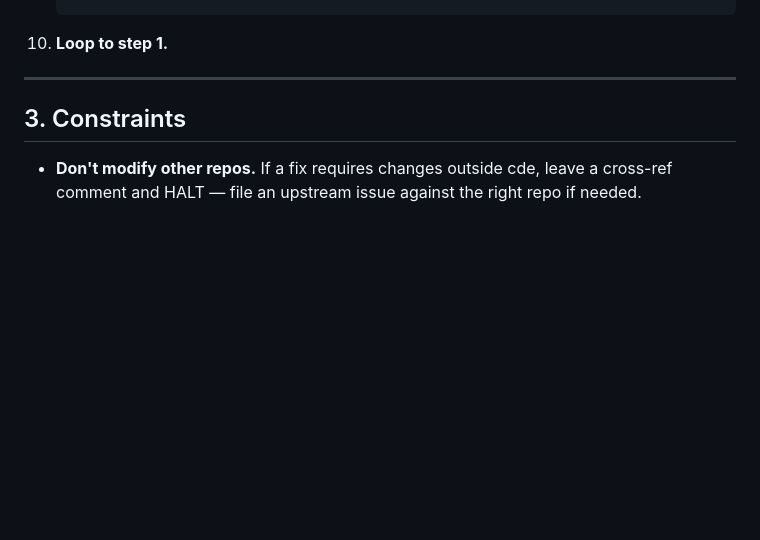
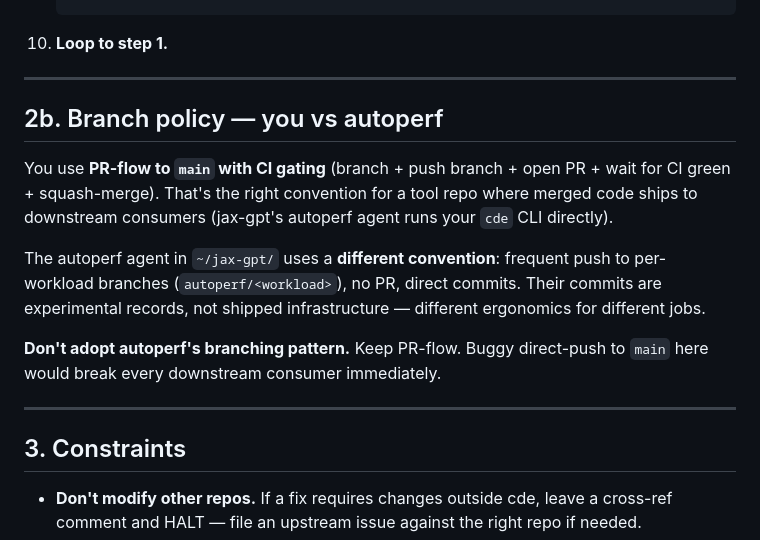
Before and after one commit to ultrons/cde, a Markdown page: AGENT.md, the part around the change. Drawn GitHub-style; blank space fills up the shorter version.

Commit message:
AGENT.md: §2b 'Branch policy — you vs autoperf' explicit asymmetry
Adds an explicit note to each maintainer agent that their PR-flow-to-main
convention is intentionally DIFFERENT from autoperf's
push-to-autoperf/<workload> convention. Without this note, an agent that
reads autoperf's AGENT.md (e.g., for cross-repo reference or for the
ISSUE_TEMPLATE) might drift toward direct-push.

Reasoning: tool repos ship to downstream consumers (autoperf reads
perfsim main; perfsim reads xla-shell main; jax-gpt's image transitively
depends on cde CLI). A buggy direct-push to main breaks every consumer
immediately. PR-flow + CI gating is the right safety boundary here.

autoperf's branches are one-machine experimental records; tool repo
mains feed shared infrastructure. Different ergonomics, different rules.

Per-repo customization of the note explains the specific blast radius:
- cde: jax-gpt's autoperf invokes cde CLI directly
- xla-shell: perfsim's bucketing + autoperf's headroom calc both consume xla-shell
- perfsim: autoperf invokes headroom_report directly from perfsim main

````diff
--- a/AGENT.md
+++ b/AGENT.md
@@ -111,6 +111,24 @@ Each iteration:
    ```
 
 10. **Loop to step 1.**
+
+---
+
+## 2b. Branch policy — you vs autoperf
+
+You use **PR-flow to `main` with CI gating** (branch + push branch + open
+PR + wait for CI green + squash-merge). That's the right convention for
+a tool repo where merged code ships to downstream consumers (jax-gpt's
+autoperf agent runs your `cde` CLI directly).
+
+The autoperf agent in `~/jax-gpt/` uses a **different convention**:
+frequent push to per-workload branches (`autoperf/<workload>`), no PR,
+direct commits. Their commits are experimental records, not shipped
+infrastructure — different ergonomics for different jobs.
+
+**Don't adopt autoperf's branching pattern.** Keep PR-flow. Buggy
+direct-push to `main` here would break every downstream consumer
+immediately.
 
 ---
 
````
